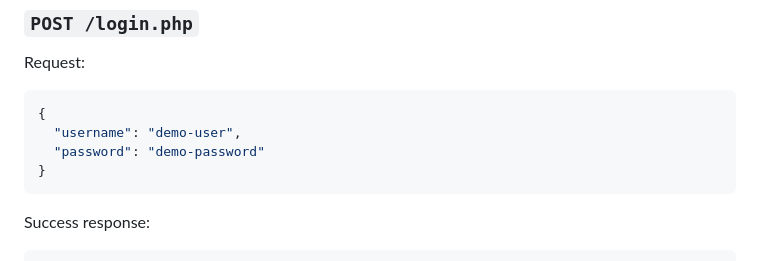
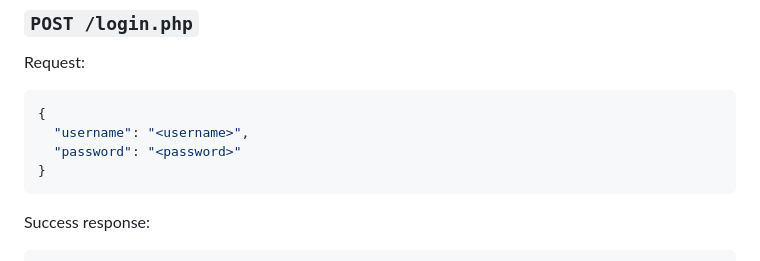
Before and after one commit to Nutnoiz/login-examples, a Markdown page: README.md, the part around the change. Rendered like a GitHub page.

Commit message:
docs: use placeholder credentials in API example

````diff
--- a/README.md
+++ b/README.md
@@ -105,8 +105,8 @@ Request:
 
 ```json
 {
-  "username": "demo-user",
-  "password": "demo-password"
+  "username": "<username>",
+  "password": "<password>"
 }
 ```
 
````
